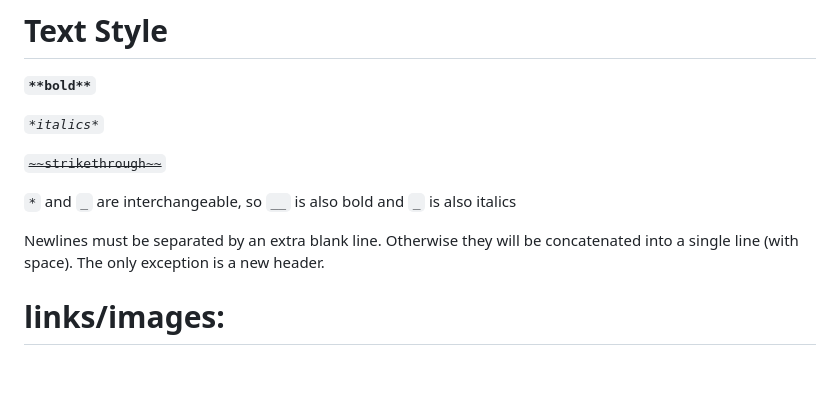
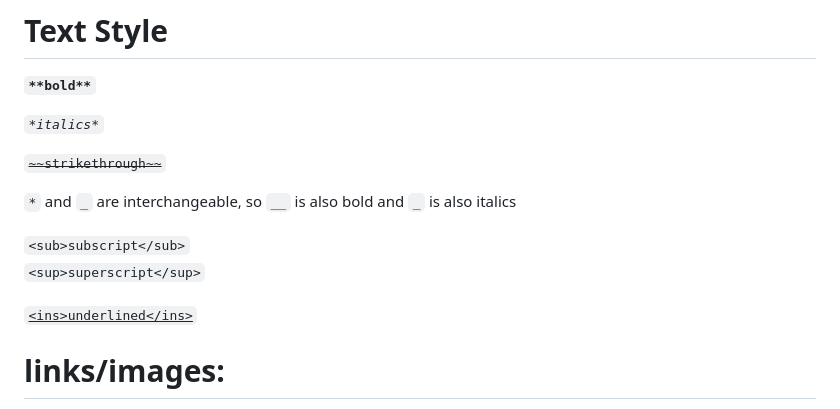
Before and after one commit to j-hsiao/Notes, a Markdown page: git/markdown.md, the part around one of its changes. Rendered like a GitHub page; blank space fills up the shorter version.

```diff
--- a/git/markdown.md
+++ b/git/markdown.md
@@ -16,9 +29,12 @@ markdown characters in backticks don't need to be escaped.
 
 `*` and `_` are interchangeable, so `__` is also bold and `_` is also italics
 
-Newlines must be separated by an extra blank line.
-Otherwise they will be concatenated into a single line (with space).
-The only exception is a new header.
+<sub>`<sub>subscript</sub>`</sub>
+
+<sup>`<sup>superscript</sup>`</sup>
+
+<ins>`<ins>underlined</ins>`</ins>
+
 
 # links/images:
 The syntax for a link is `[shown text](link)`
```
Also changed, not shown: other parts of git/markdown.md (+39 -24 lines).
